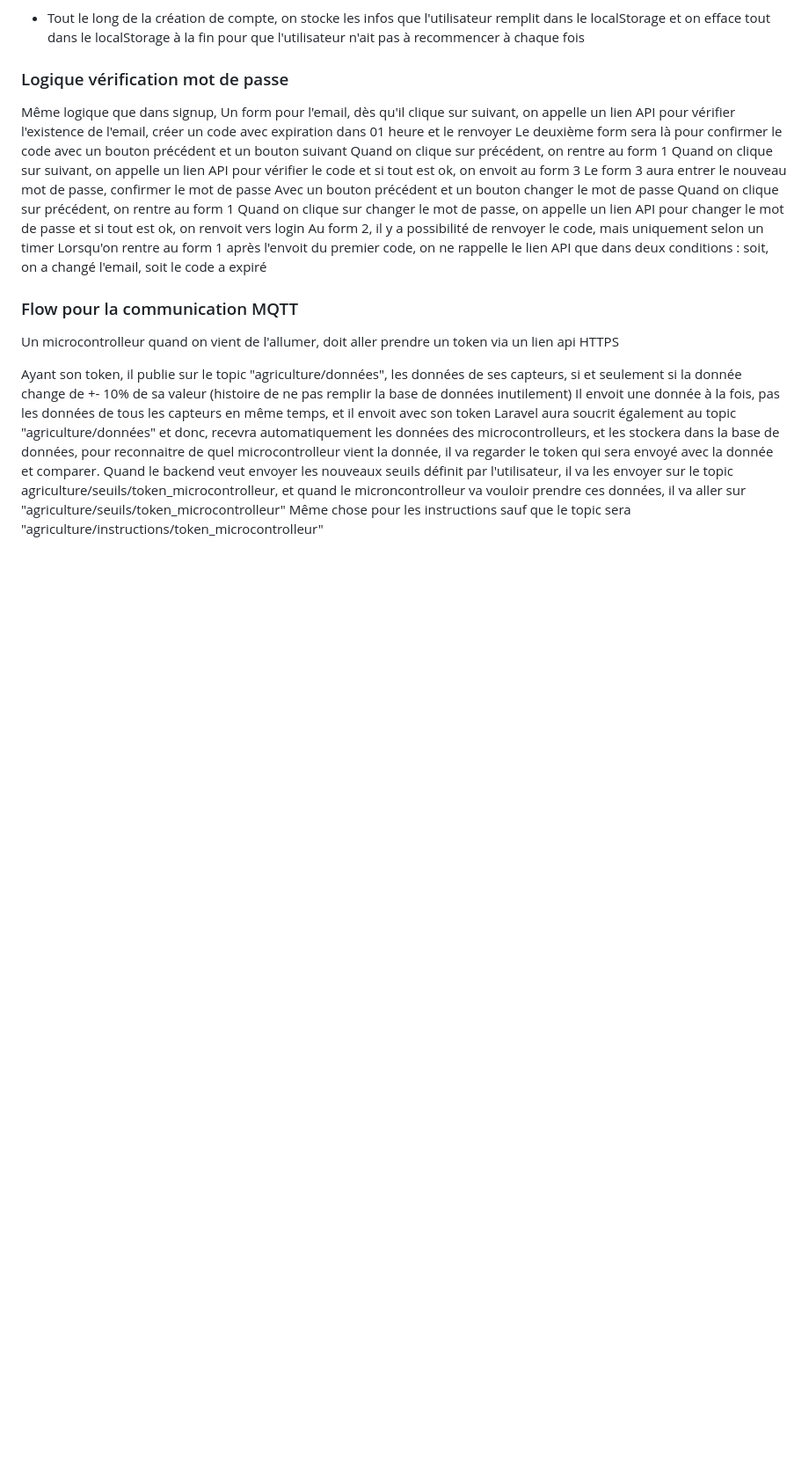
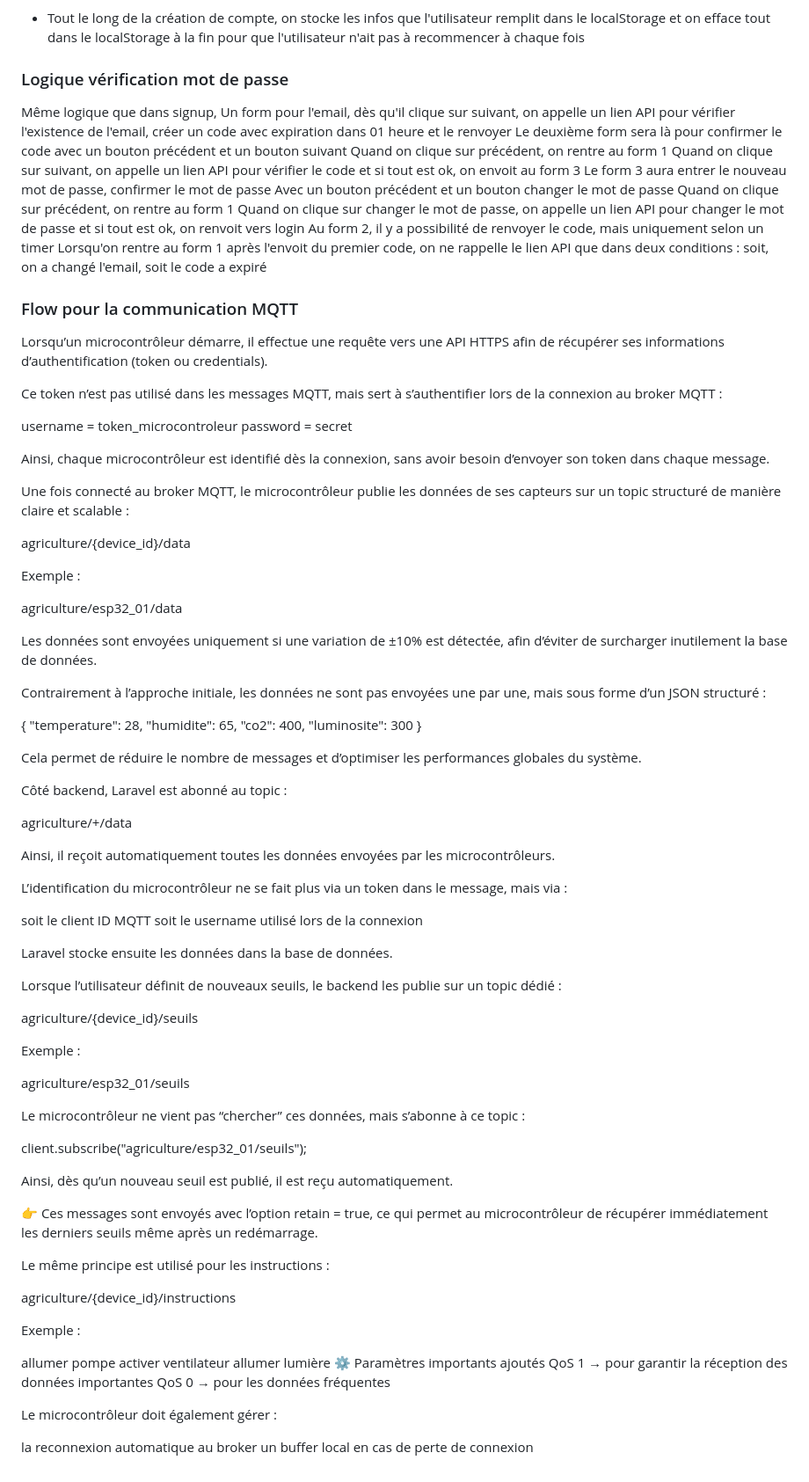
Before and after one commit to lamaxime20/Projet-Integrateur, a Markdown page: reflexion.md, the part around the change. Shown at 88% size. GitHub-like rendering; blank space fills up the shorter version.

Commit message:
Fow pour la communication MQTT mit à jour

```diff
--- a/reflexion.md
+++ b/reflexion.md
@@ -125,10 +125,79 @@ Au form 2, il y a possibilité de renvoyer le code, mais uniquement selon un tim
 Lorsqu'on rentre au form 1 après l'envoit du premier code, on ne rappelle le lien API que dans deux conditions : soit, on a changé l'email, soit le code a expiré
 
 ### Flow pour la communication MQTT
-Un microcontrolleur quand on vient de l'allumer, doit aller prendre un token via un lien api HTTPS
+Lorsqu’un microcontrôleur démarre, il effectue une requête vers une API HTTPS afin de récupérer ses informations d’authentification (token ou credentials).
 
-Ayant son token, il publie sur le topic "agriculture/données", les données de ses capteurs, si et seulement si la donnée change de +- 10% de sa valeur (histoire de ne pas remplir la base de données inutilement)
-Il envoit une donnée à la fois, pas les données de tous les capteurs en même temps, et il envoit avec son token
-Laravel aura soucrit également au topic "agriculture/données" et donc, recevra automatiquement les données des microcontrolleurs, et les stockera dans la base de données, pour reconnaitre de quel microcontrolleur vient la donnée, il va regarder le token qui sera envoyé avec la donnée et comparer.
-Quand le backend veut envoyer les nouveaux seuils définit par l'utilisateur, il va les envoyer sur le topic agriculture/seuils/token_microcontrolleur, et quand le microncontrolleur va vouloir prendre ces données, il va aller sur "agriculture/seuils/token_microcontrolleur"
-Même chose pour les instructions sauf que le topic sera "agriculture/instructions/token_microcontrolleur"
+Ce token n’est pas utilisé dans les messages MQTT, mais sert à s’authentifier lors de la connexion au broker MQTT :
+
+username = token_microcontroleur
+password = secret
+
+Ainsi, chaque microcontrôleur est identifié dès la connexion, sans avoir besoin d’envoyer son token dans chaque message.
+
+Une fois connecté au broker MQTT, le microcontrôleur publie les données de ses capteurs sur un topic structuré de manière claire et scalable :
+
+agriculture/{device_id}/data
+
+Exemple :
+
+agriculture/esp32_01/data
+
+Les données sont envoyées uniquement si une variation de ±10% est détectée, afin d’éviter de surcharger inutilement la base de données.
+
+Contrairement à l’approche initiale, les données ne sont pas envoyées une par une, mais sous forme d’un JSON structuré :
+
+{
+  "temperature": 28,
+  "humidite": 65,
+  "co2": 400,
+  "luminosite": 300
+}
+
+Cela permet de réduire le nombre de messages et d’optimiser les performances globales du système.
+
+Côté backend, Laravel est abonné au topic :
+
+agriculture/+/data
+
+Ainsi, il reçoit automatiquement toutes les données envoyées par les microcontrôleurs.
+
+L’identification du microcontrôleur ne se fait plus via un token dans le message, mais via :
+
+soit le client ID MQTT
+soit le username utilisé lors de la connexion
+
+Laravel stocke ensuite les données dans la base de données.
+
+Lorsque l’utilisateur définit de nouveaux seuils, le backend les publie sur un topic dédié :
+
+agriculture/{device_id}/seuils
+
+Exemple :
+
+agriculture/esp32_01/seuils
+
+Le microcontrôleur ne vient pas “chercher” ces données, mais s’abonne à ce topic :
+
+client.subscribe("agriculture/esp32_01/seuils");
+
+Ainsi, dès qu’un nouveau seuil est publié, il est reçu automatiquement.
+
+👉 Ces messages sont envoyés avec l’option retain = true, ce qui permet au microcontrôleur de récupérer immédiatement les derniers seuils même après un redémarrage.
+
+Le même principe est utilisé pour les instructions :
+
+agriculture/{device_id}/instructions
+
+Exemple :
+
+allumer pompe
+activer ventilateur
+allumer lumière
+⚙️ Paramètres importants ajoutés
+QoS 1 → pour garantir la réception des données importantes
+QoS 0 → pour les données fréquentes
+
+Le microcontrôleur doit également gérer :
+
+la reconnexion automatique au broker
+un buffer local en cas de perte de connexion
```
